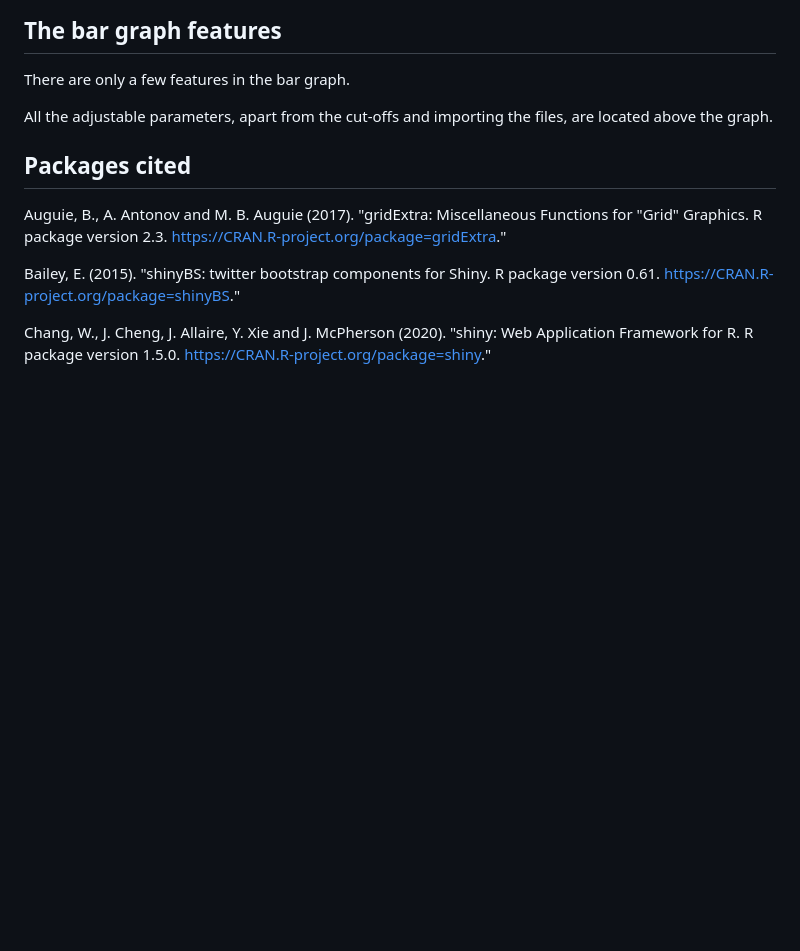
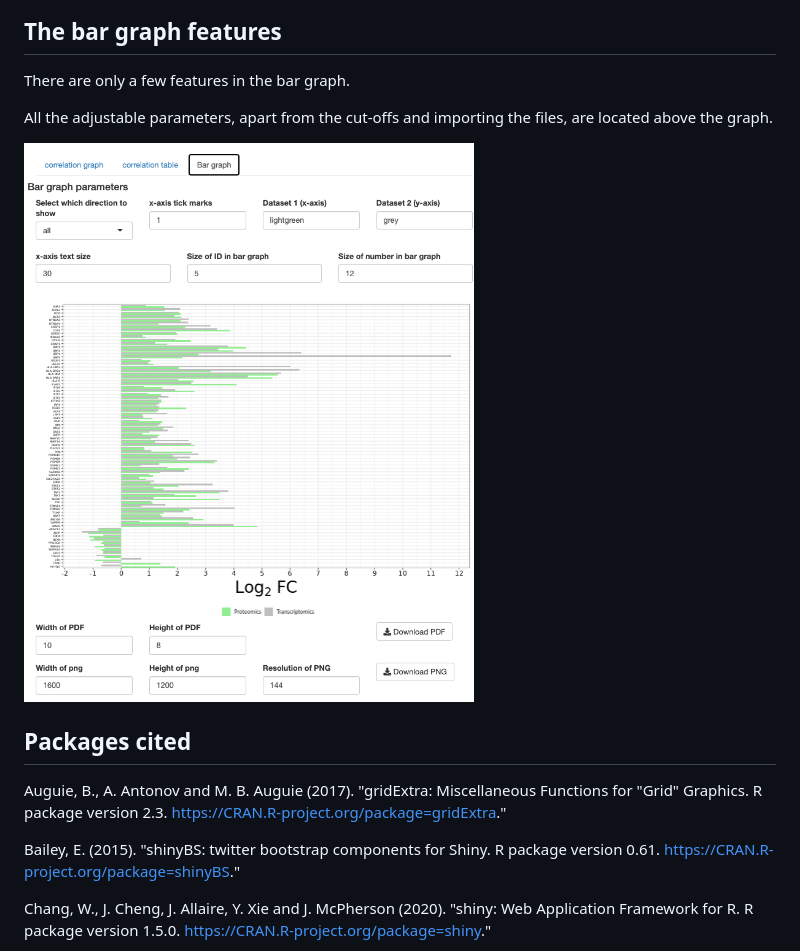
Before and after one commit to KerryAM-R/ggVolcanoR, a Markdown page: README_Correlationplot.md, the part around the change printed below. Rendered like a GitHub page; pictures changed too: IMAGES/bar.graph.features.png (added); blank space fills up the shorter version.

```diff
--- a/README_Correlationplot.md
+++ b/README_Correlationplot.md
@@ -80,7 +82,7 @@ There are only a few features in the bar graph.
 
 All the adjustable parameters, apart from the cut-offs and importing the files, are located above the graph.
 
-
+![](IMAGES/bar.graph.features.png)
 
 ## Packages cited
 Auguie, B., A. Antonov and M. B. Auguie (2017). "gridExtra: Miscellaneous Functions for "Grid" Graphics. R package version 2.3. https://CRAN.R-project.org/package=gridExtra."
```
Also changed, not shown: other parts of README_Correlationplot.md (+5 -3 lines), README.md (+4 -2 lines), 2 other files.
